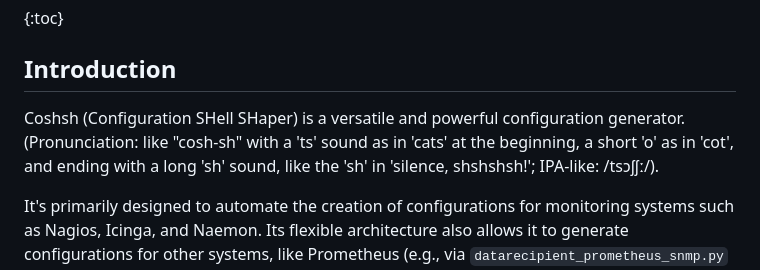
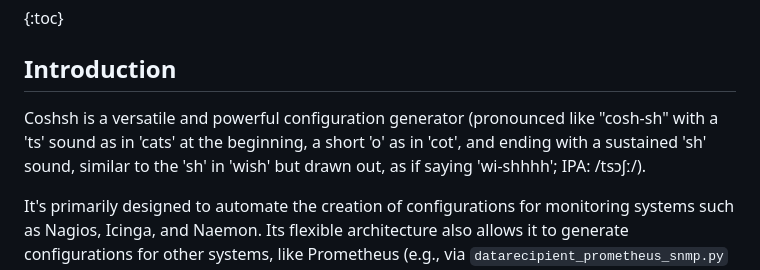
Before and after one commit to lausser/coshsh, a Markdown page: doc/readme.md, the part around the change. Drawn GitHub-style.

Commit message:
Fix: Correct Coshsh pronunciation and remove acronym in Intro
This commit applies the following corrections to the 'Introduction' chapter of `doc/readme.md` based on your feedback:
- Removed the erroneous acronym "(Configuration SHell SHaper)".
- Corrected the IPA notation for "Coshsh" to /tsɔʃː/.
- Refined the description of the 'long sh' sound at the end of "Coshsh".

```diff
--- a/doc/readme.md
+++ b/doc/readme.md
@@ -4,8 +4,7 @@
 
 ## Introduction
 
-Coshsh (Configuration SHell SHaper) is a versatile and powerful configuration generator.
-(Pronunciation: like "cosh-sh" with a 'ts' sound as in 'cats' at the beginning, a short 'o' as in 'cot', and ending with a long 'sh' sound, like the 'sh' in 'silence, shshshsh!'; IPA-like: /tsɔʃʃː/).
+Coshsh is a versatile and powerful configuration generator (pronounced like "cosh-sh" with a 'ts' sound as in 'cats' at the beginning, a short 'o' as in 'cot', and ending with a sustained 'sh' sound, similar to the 'sh' in 'wish' but drawn out, as if saying 'wi-shhhh'; IPA: /tsɔʃː/).
 
 It's primarily designed to automate the creation of configurations for monitoring systems such as Nagios, Icinga, and Naemon. Its flexible architecture also allows it to generate configurations for other systems, like Prometheus (e.g., via `datarecipient_prometheus_snmp.py` for SNMP exporter targets) or any other text-based configuration format.
 
```
